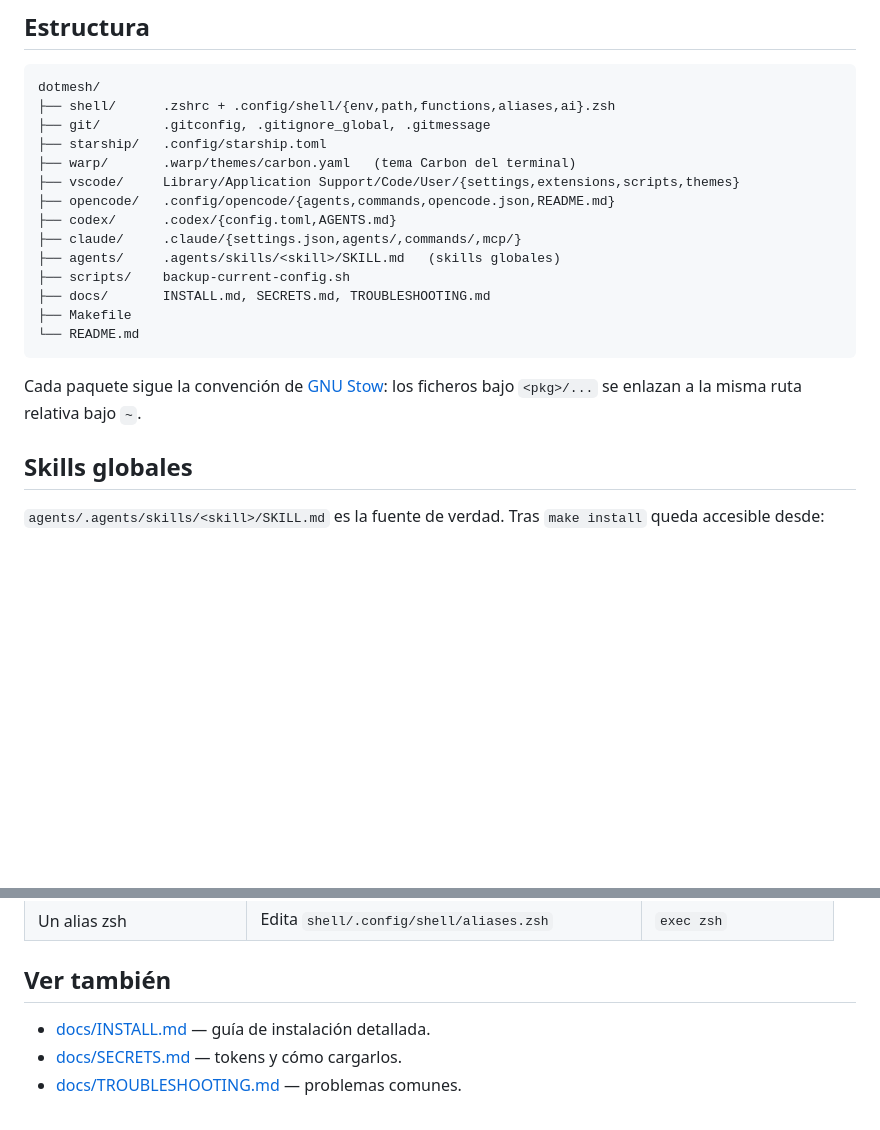
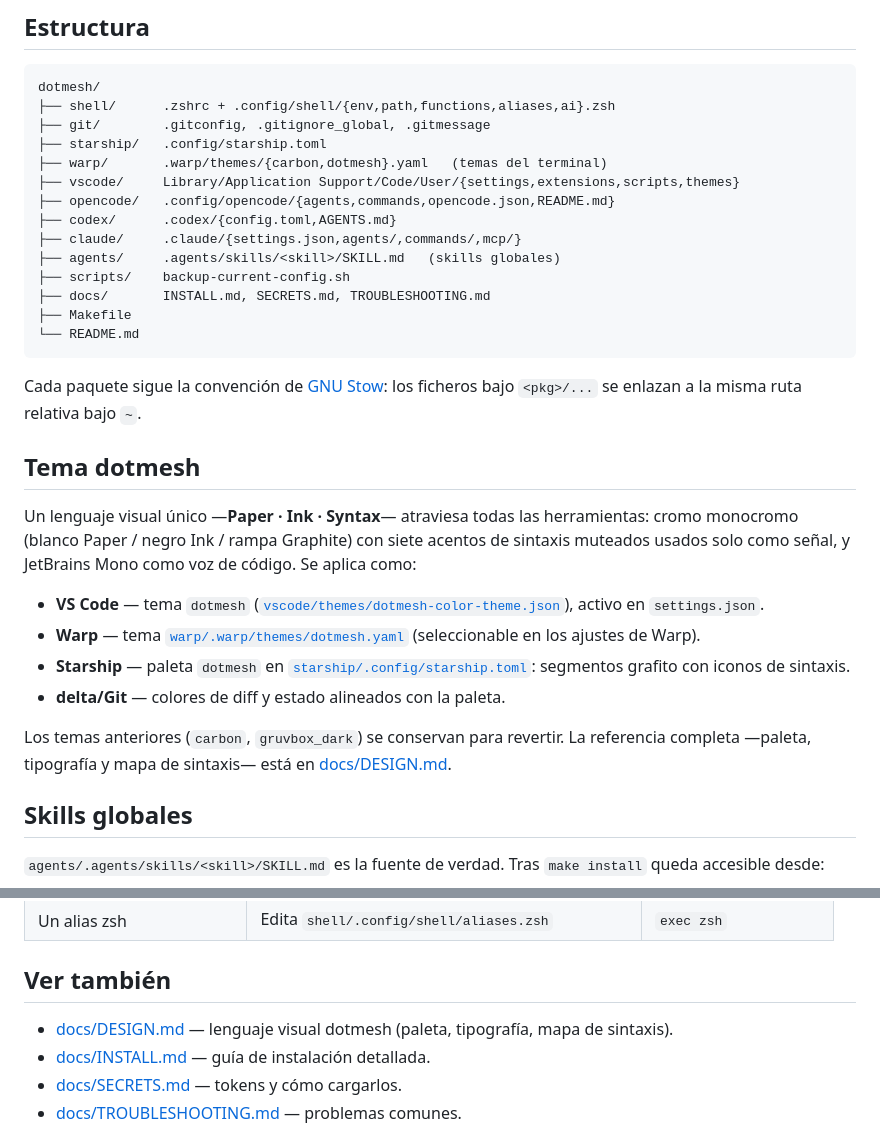
Before and after one commit to PabloCoello/dotmesh, a Markdown page: README.md, 2 parts joined by grey strips. Drawn GitHub-style; blank space fills up the shorter version.

````diff
--- a/README.md
+++ b/README.md
@@ -35,7 +35,7 @@ dotmesh/
 ├── shell/      .zshrc + .config/shell/{env,path,functions,aliases,ai}.zsh
 ├── git/        .gitconfig, .gitignore_global, .gitmessage
 ├── starship/   .config/starship.toml
-├── warp/       .warp/themes/carbon.yaml   (tema Carbon del terminal)
+├── warp/       .warp/themes/{carbon,dotmesh}.yaml   (temas del terminal)
 ├── vscode/     Library/Application Support/Code/User/{settings,extensions,scripts,themes}
 ├── opencode/   .config/opencode/{agents,commands,opencode.json,README.md}
 ├── codex/      .codex/{config.toml,AGENTS.md}
@@ -48,6 +48,22 @@ dotmesh/
 ```
 
 Cada paquete sigue la convención de [GNU Stow](https://www.gnu.org/software/stow/): los ficheros bajo `<pkg>/...` se enlazan a la misma ruta relativa bajo `~`.
+
+## Tema dotmesh
+
+Un lenguaje visual único —**Paper · Ink · Syntax**— atraviesa todas las
+herramientas: cromo monocromo (blanco Paper / negro Ink / rampa Graphite) con
+siete acentos de sintaxis muteados usados solo como señal, y JetBrains Mono como
+voz de código. Se aplica como:
+
+- **VS Code** — tema `dotmesh` ([`vscode/themes/dotmesh-color-theme.json`](vscode/themes/dotmesh-color-theme.json)), activo en `settings.json`.
+- **Warp** — tema [`warp/.warp/themes/dotmesh.yaml`](warp/.warp/themes/dotmesh.yaml) (seleccionable en los ajustes de Warp).
+- **Starship** — paleta `dotmesh` en [`starship/.config/starship.toml`](starship/.config/starship.toml): segmentos grafito con iconos de sintaxis.
+- **delta/Git** — colores de diff y estado alineados con la paleta.
+
+Los temas anteriores (`carbon`, `gruvbox_dark`) se conservan para revertir. La
+referencia completa —paleta, tipografía y mapa de sintaxis— está en
+[docs/DESIGN.md](docs/DESIGN.md).
 
 ## Skills globales
 
@@ -204,6 +220,7 @@ make clean       # vacía ~/dotfiles-backup
 
 ## Ver también
 
+- [docs/DESIGN.md](docs/DESIGN.md) — lenguaje visual dotmesh (paleta, tipografía, mapa de sintaxis).
 - [docs/INSTALL.md](docs/INSTALL.md) — guía de instalación detallada.
 - [docs/SECRETS.md](docs/SECRETS.md) — tokens y cómo cargarlos.
 - [docs/TROUBLESHOOTING.md](docs/TROUBLESHOOTING.md) — problemas comunes.
````
Also changed, not shown: AGENTS.md (+3 -2 lines), docs/DESIGN.md (added, +136 -0 lines).
